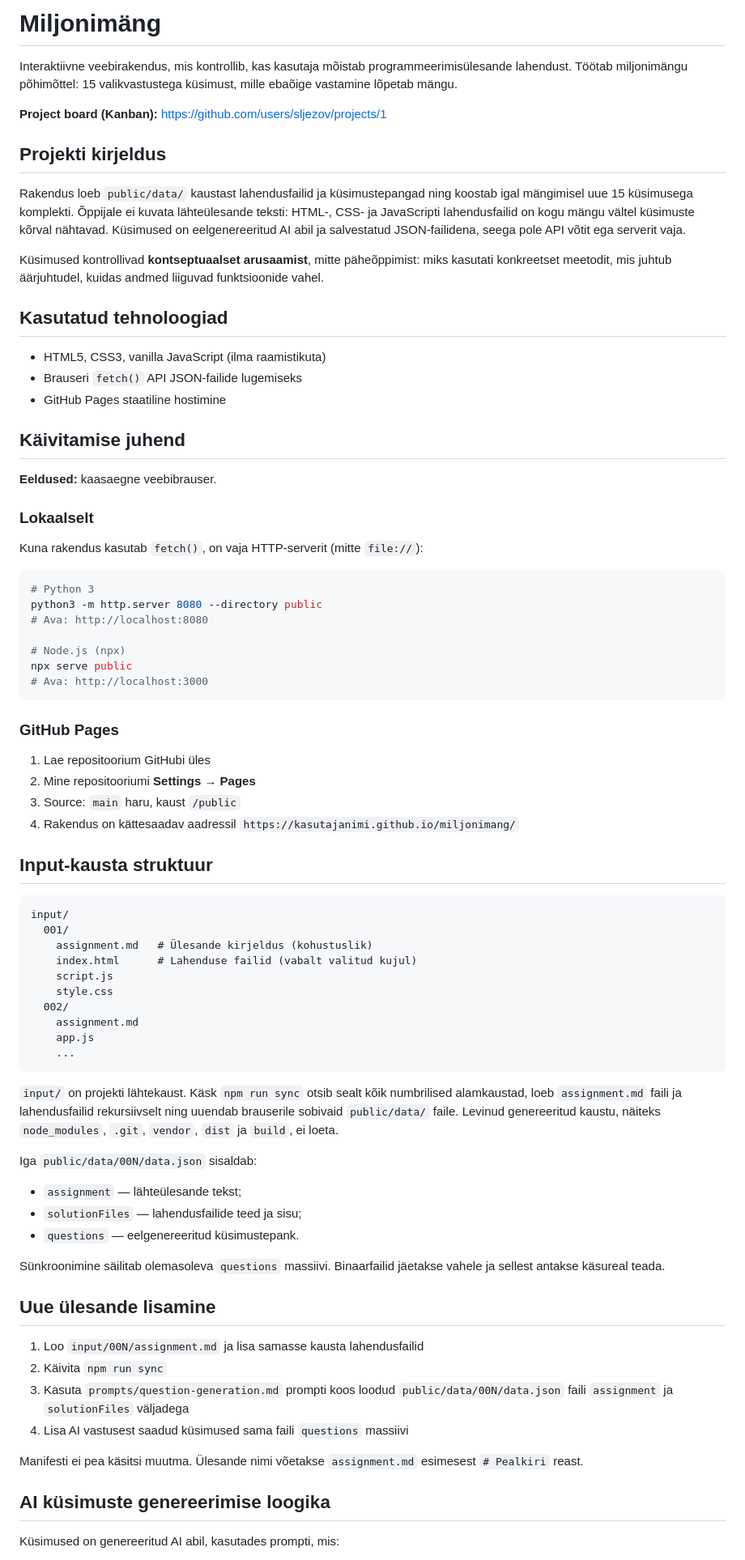
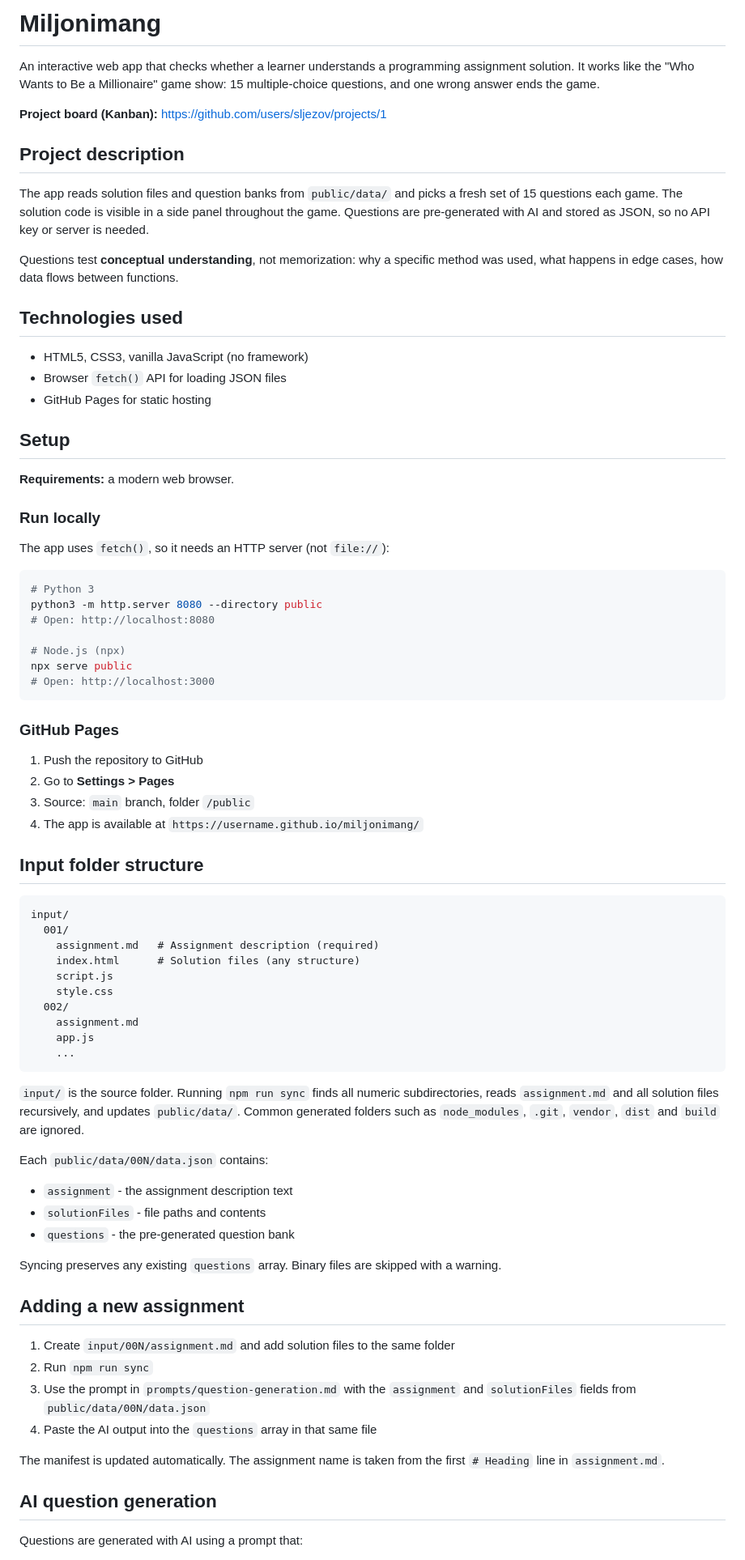
Before and after one commit to sljezov/miljonimang, a Markdown page: README.md, the part around one of its changes. Shown at 81% size. GitHub-like rendering.

Commit message:
docs: translate README to English

````diff
--- a/README.md
+++ b/README.md
@@ -1,53 +1,53 @@
-# Miljonimäng
+# Miljonimang
 
-Interaktiivne veebirakendus, mis kontrollib, kas kasutaja mõistab programmeerimisülesande lahendust. Töötab miljonimängu põhimõttel: 15 valikvastustega küsimust, mille ebaõige vastamine lõpetab mängu.
+An interactive web app that checks whether a learner understands a programming assignment solution. It works like the "Who Wants to Be a Millionaire" game show: 15 multiple-choice questions, and one wrong answer ends the game.
 
 **Project board (Kanban):** https://github.com/users/sljezov/projects/1
 
-## Projekti kirjeldus
+## Project description
 
-Rakendus loeb `public/data/` kaustast lahendusfailid ja küsimustepangad ning koostab igal mängimisel uue 15 küsimusega komplekti. Õppijale ei kuvata lähteülesande teksti: HTML-, CSS- ja JavaScripti lahendusfailid on kogu mängu vältel küsimuste kõrval nähtavad. Küsimused on eelgenereeritud AI abil ja salvestatud JSON-failidena, seega pole API võtit ega serverit vaja.
+The app reads solution files and question banks from `public/data/` and picks a fresh set of 15 questions each game. The solution code is visible in a side panel throughout the game. Questions are pre-generated with AI and stored as JSON, so no API key or server is needed.
 
-Küsimused kontrollivad **kontseptuaalset arusaamist**, mitte päheõppimist: miks kasutati konkreetset meetodit, mis juhtub äärjuhtudel, kuidas andmed liiguvad funktsioonide vahel.
+Questions test **conceptual understanding**, not memorization: why a specific method was used, what happens in edge cases, how data flows between functions.
 
-## Kasutatud tehnoloogiad
+## Technologies used
 
-- HTML5, CSS3, vanilla JavaScript (ilma raamistikuta)
-- Brauseri `fetch()` API JSON-failide lugemiseks
-- GitHub Pages staatiline hostimine
+- HTML5, CSS3, vanilla JavaScript (no framework)
+- Browser `fetch()` API for loading JSON files
+- GitHub Pages for static hosting
 
-## Käivitamise juhend
+## Setup
 
-**Eeldused:** kaasaegne veebibrauser.
+**Requirements:** a modern web browser.
 
-### Lokaalselt
+### Run locally
 
-Kuna rakendus kasutab `fetch()`, on vaja HTTP-serverit (mitte `file://`):
+The app uses `fetch()`, so it needs an HTTP server (not `file://`):
 
 ```bash
 # Python 3
 python3 -m http.server 8080 --directory public
-# Ava: http://localhost:8080
+# Open: http://localhost:8080
 
 # Node.js (npx)
 npx serve public
-# Ava: http://localhost:3000
+# Open: http://localhost:3000
 ```
 
 ### GitHub Pages
 
-1. Lae repositoorium GitHubi üles
-2. Mine repositooriumi **Settings → Pages**
-3. Source: `main` haru, kaust `/public`
-4. Rakendus on kättesaadav aadressil `https://kasutajanimi.github.io/miljonimang/`
+1. Push the repository to GitHub
+2. Go to **Settings > Pages**
+3. Source: `main` branch, folder `/public`
+4. The app is available at `https://username.github.io/miljonimang/`
 
-## Input-kausta struktuur
+## Input folder structure
 
 ```
 input/
   001/
-    assignment.md   # Ülesande kirjeldus (kohustuslik)
-    index.html      # Lahenduse failid (vabalt valitud kujul)
+    assignment.md   # Assignment description (required)
+    index.html      # Solution files (any structure)
     script.js
     style.css
   002/
@@ -56,26 +56,26 @@ input/
     ...
 ```
 
-`input/` on projekti lähtekaust. Käsk `npm run sync` otsib sealt kõik numbrilised alamkaustad, loeb `assignment.md` faili ja lahendusfailid rekursiivselt ning uuendab brauserile sobivaid `public/data/` faile. Levinud genereeritud kaustu, näiteks `node_modules`, `.git`, `vendor`, `dist` ja `build`, ei loeta.
+`input/` is the source folder. Running `npm run sync` finds all numeric subdirectories, reads `assignment.md` and all solution files recursively, and updates `public/data/`. Common generated folders such as `node_modules`, `.git`, `vendor`, `dist` and `build` are ignored.
 
-Iga `public/data/00N/data.json` sisaldab:
+Each `public/data/00N/data.json` contains:
 
-- `assignment` — lähteülesande tekst;
-- `solutionFiles` — lahendusfailide teed ja sisu;
-- `questions` — eelgenereeritud küsimustepank.
+- `assignment` - the assignment description text
+- `solutionFiles` - file paths and contents
+- `questions` - the pre-generated question bank
 
-Sünkroonimine säilitab olemasoleva `questions` massiivi. Binaarfailid jäetakse vahele ja sellest antakse käsureal teada.
+Syncing preserves any existing `questions` array. Binary files are skipped with a warning.
 
-## Uue ülesande lisamine
+## Adding a new assignment
 
-1. Loo `input/00N/assignment.md` ja lisa samasse kausta lahendusfailid
-2. Käivita `npm run sync`
-3. Kasuta `prompts/question-generation.md` prompti koos loodud `public/data/00N/data.json` faili `assignment` ja `solutionFiles` väljadega
-4. Lisa AI vastusest saadud küsimused sama faili `questions` massiivi
+1. Create `input/00N/assignment.md` and add solution files to the same folder
+2. Run `npm run sync`
+3. Use the prompt in `prompts/question-generation.md` with the `assignment` and `solutionFiles` fields from `public/data/00N/data.json`
+4. Paste the AI output into the `questions` array in that same file
 
-Manifesti ei pea käsitsi muutma. Ülesande nimi võetakse `assignment.md` esimesest `# Pealkiri` reast.
+The manifest is updated automatically. The assignment name is taken from the first `# Heading` line in `assignment.md`.
 
-## AI küsimuste genereerimise loogika
+## AI question generation
 
-Küsimused on genereeritud AI abil, kasutades prompti, mis:
+Questions are generated with AI using a prompt that:
 
````
Also changed, not shown: other parts of README.md (+34 -34 lines).
